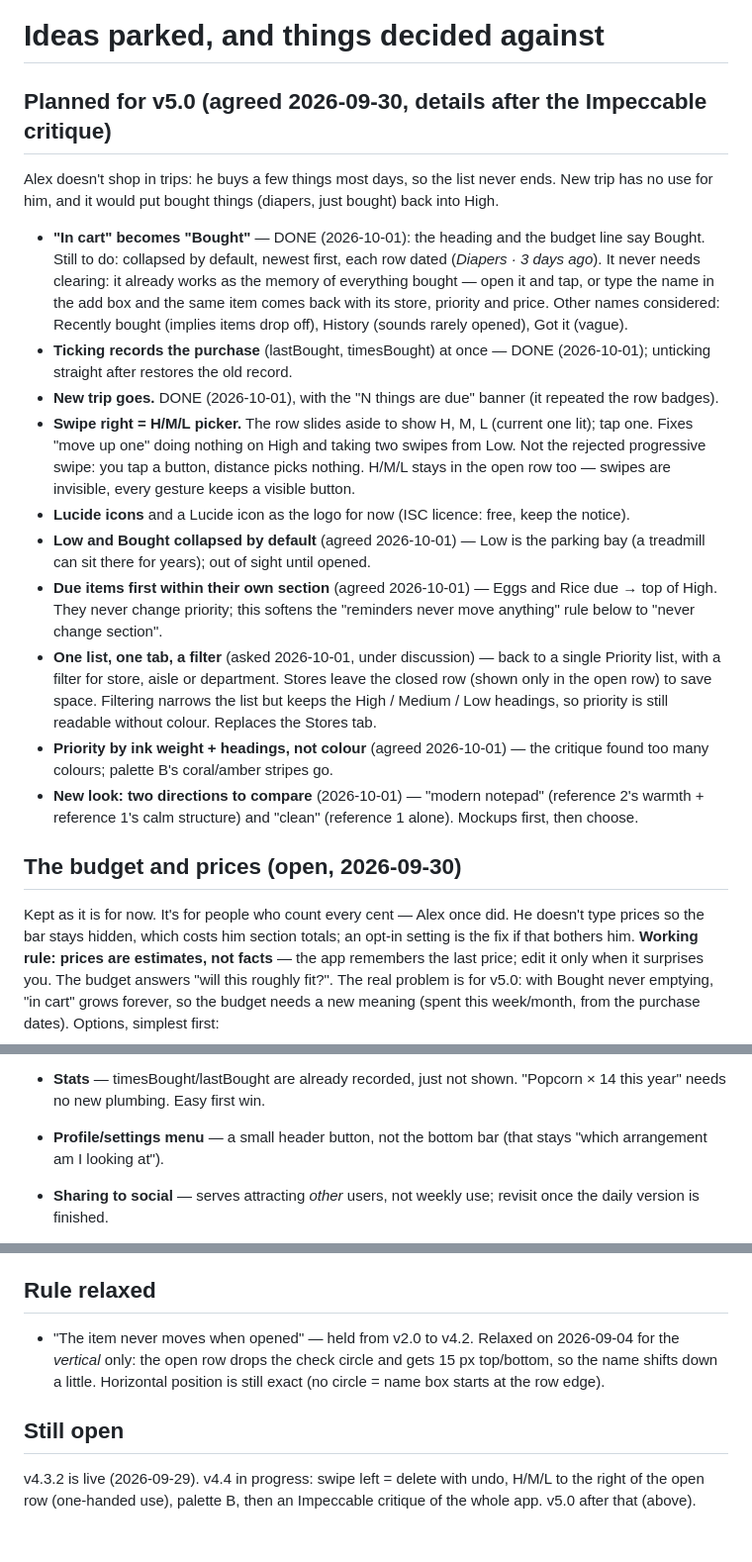
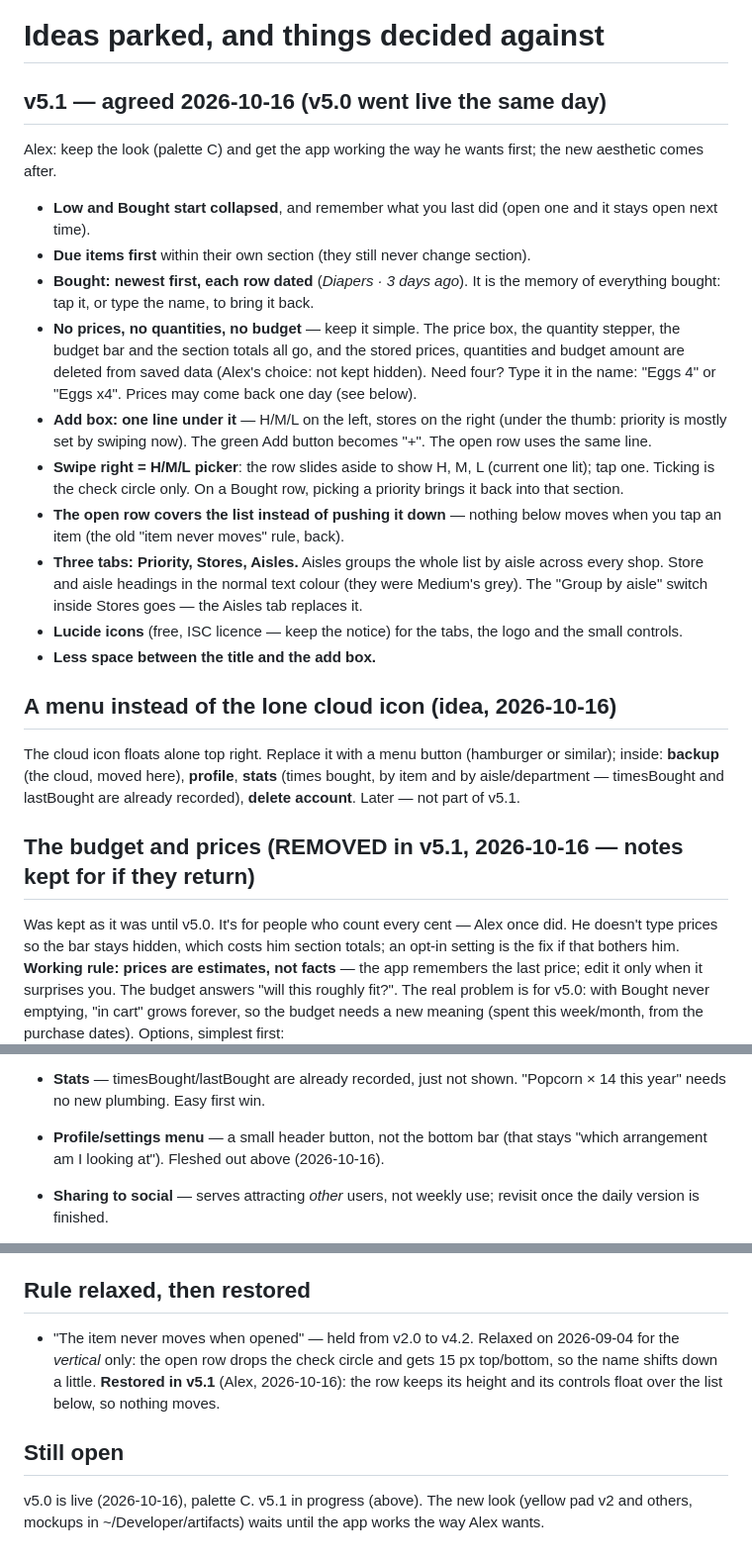
Before and after one commit to r1nt1/to-buy-list, a Markdown page: IDEAS.md, 3 parts joined by grey strips. Shown at 99% size. Drawn GitHub-style.

Commit message:
IDEAS: the v5.1 plan, and a menu in place of the cloud icon
Alex's answers of 2026-10-16: Low and Bought collapsed but remembered,
due first, Bought dated, no prices/quantities/budget (deleted, not
hidden), H/M/L left and stores right under the add box, a + button,
swipe right = H/M/L picker, the open row floats over the list, three tabs
with Aisles, Lucide icons, a smaller gap under the title. The menu with
backup, profile, stats and delete account is recorded for later.

Co-Authored-By: Claude Opus 5.5 <noreply@anthropic.com>

```diff
--- a/IDEAS.md
+++ b/IDEAS.md
@@ -1,48 +1,44 @@
 # Ideas parked, and things decided against
 
-## Planned for v5.0 (agreed 2026-09-30, details after the Impeccable critique)
-Alex doesn't shop in trips: he buys a few things most days, so the list
-never ends. New trip has no use for him, and it would put bought things
-(diapers, just bought) back into High.
-- **"In cart" becomes "Bought"** — DONE (2026-10-01): the heading and the
-  budget line say Bought. Still to do: collapsed by default, newest first, each row dated
-  (*Diapers · 3 days ago*). It never needs clearing: it already works as
-  the memory of everything bought — open it and tap, or type the name in
-  the add box and the same item comes back with its store, priority and
-  price. Other names considered: Recently bought (implies items drop off),
-  History (sounds rarely opened), Got it (vague).
-- **Ticking records the purchase** (lastBought, timesBought) at once —
-  DONE (2026-10-01); unticking straight after restores the old record.
-- **New trip goes.** DONE (2026-10-01), with the "N things are due"
-  banner (it repeated the row badges).
-- **Swipe right = H/M/L picker.** The row slides aside to show H, M, L
-  (current one lit); tap one. Fixes "move up one" doing nothing on High
-  and taking two swipes from Low. Not the rejected progressive swipe: you
-  tap a button, distance picks nothing. H/M/L stays in the open row too —
-  swipes are invisible, every gesture keeps a visible button.
-- **Lucide icons** and a Lucide icon as the logo for now (ISC licence:
-  free, keep the notice).
-- **Low and Bought collapsed by default** (agreed 2026-10-01) — Low is the
-  parking bay (a treadmill can sit there for years); out of sight until
-  opened.
-- **Due items first within their own section** (agreed 2026-10-01) — Eggs
-  and Rice due → top of High. They never change priority; this softens
-  the "reminders never move anything" rule below to "never change
-  section".
-- **One list, one tab, a filter** (asked 2026-10-01, under discussion) —
-  back to a single Priority list, with a filter for store, aisle or
-  department. Stores leave the closed row (shown only in the open row) to
-  save space. Filtering narrows the list but keeps the High / Medium / Low
-  headings, so priority is still readable without colour. Replaces the
-  Stores tab.
-- **Priority by ink weight + headings, not colour** (agreed 2026-10-01) —
-  the critique found too many colours; palette B's coral/amber stripes go.
-- **New look: two directions to compare** (2026-10-01) — "modern notepad"
-  (reference 2's warmth + reference 1's calm structure) and "clean"
-  (reference 1 alone). Mockups first, then choose.
+## v5.1 — agreed 2026-10-16 (v5.0 went live the same day)
+Alex: keep the look (palette C) and get the app working the way he wants
+first; the new aesthetic comes after.
+- **Low and Bought start collapsed**, and remember what you last did
+  (open one and it stays open next time).
+- **Due items first** within their own section (they still never change
+  section).
+- **Bought: newest first, each row dated** (*Diapers · 3 days ago*). It is
+  the memory of everything bought: tap it, or type the name, to bring it back.
+- **No prices, no quantities, no budget** — keep it simple. The price box,
+  the quantity stepper, the budget bar and the section totals all go, and
+  the stored prices, quantities and budget amount are deleted from saved
+  data (Alex's choice: not kept hidden). Need four? Type it in the name:
+  "Eggs 4" or "Eggs x4". Prices may come back one day (see below).
+- **Add box: one line under it** — H/M/L on the left, stores on the right
+  (under the thumb: priority is mostly set by swiping now). The green Add
+  button becomes "+". The open row uses the same line.
+- **Swipe right = H/M/L picker**: the row slides aside to show H, M, L
+  (current one lit); tap one. Ticking is the check circle only. On a
+  Bought row, picking a priority brings it back into that section.
+- **The open row covers the list instead of pushing it down** — nothing
+  below moves when you tap an item (the old "item never moves" rule, back).
+- **Three tabs: Priority, Stores, Aisles.** Aisles groups the whole list by
+  aisle across every shop. Store and aisle headings in the normal text
+  colour (they were Medium's grey). The "Group by aisle" switch inside
+  Stores goes — the Aisles tab replaces it.
+- **Lucide icons** (free, ISC licence — keep the notice) for the tabs, the
+  logo and the small controls.
+- **Less space between the title and the add box.**
 
-## The budget and prices (open, 2026-09-30)
-Kept as it is for now. It's for people who count every cent — Alex once
+## A menu instead of the lone cloud icon (idea, 2026-10-16)
+The cloud icon floats alone top right. Replace it with a menu button
+(hamburger or similar); inside: **backup** (the cloud, moved here),
+**profile**, **stats** (times bought, by item and by aisle/department —
+timesBought and lastBought are already recorded), **delete account**.
+Later — not part of v5.1.
+
+## The budget and prices (REMOVED in v5.1, 2026-10-16 — notes kept for if they return)
+Was kept as it was until v5.0. It's for people who count every cent — Alex once
 did. He doesn't type prices so the bar stays hidden, which costs him
 section totals; an opt-in setting is the fix if that bothers him.
 **Working rule: prices are estimates, not facts** — the app remembers the
@@ -107,7 +103,8 @@ area, so they're willing to type prices.
 - **Stats** — timesBought/lastBought are already recorded, just not shown.
   "Popcorn × 14 this year" needs no new plumbing. Easy first win.
 - **Profile/settings menu** — a small header button, not the bottom bar
-  (that stays "which arrangement am I looking at").
+  (that stays "which arrangement am I looking at"). Fleshed out above
+  (2026-10-16).
 - **Sharing to social** — serves attracting *other* users, not weekly use;
   revisit once the daily version is finished.
 - **Sync across devices** — direction agreed: managed backend (Supabase).
@@ -142,13 +139,14 @@ area, so they're willing to type prices.
 - **Fourth "none" priority** — Low already means "not this trip".
 - **Progressive swipe** (distance picks priority) — needs precision, no haptics.
 
-## Rule relaxed
+## Rule relaxed, then restored
 - "The item never moves when opened" — held from v2.0 to v4.2. Relaxed on
   2026-09-04 for the *vertical* only: the open row drops the check circle and
-  gets 15 px top/bottom, so the name shifts down a little. Horizontal
-  position is still exact (no circle = name box starts at the row edge).
+  gets 15 px top/bottom, so the name shifts down a little. **Restored in
+  v5.1** (Alex, 2026-10-16): the row keeps its height and its controls float
+  over the list below, so nothing moves.
 
 ## Still open
-v4.3.2 is live (2026-09-29). v4.4 in progress: swipe left = delete with
-undo, H/M/L to the right of the open row (one-handed use), palette B, then
-an Impeccable critique of the whole app. v5.0 after that (above).
+v5.0 is live (2026-10-16), palette C. v5.1 in progress (above). The new
+look (yellow pad v2 and others, mockups in ~/Developer/artifacts) waits
+until the app works the way Alex wants.
```
